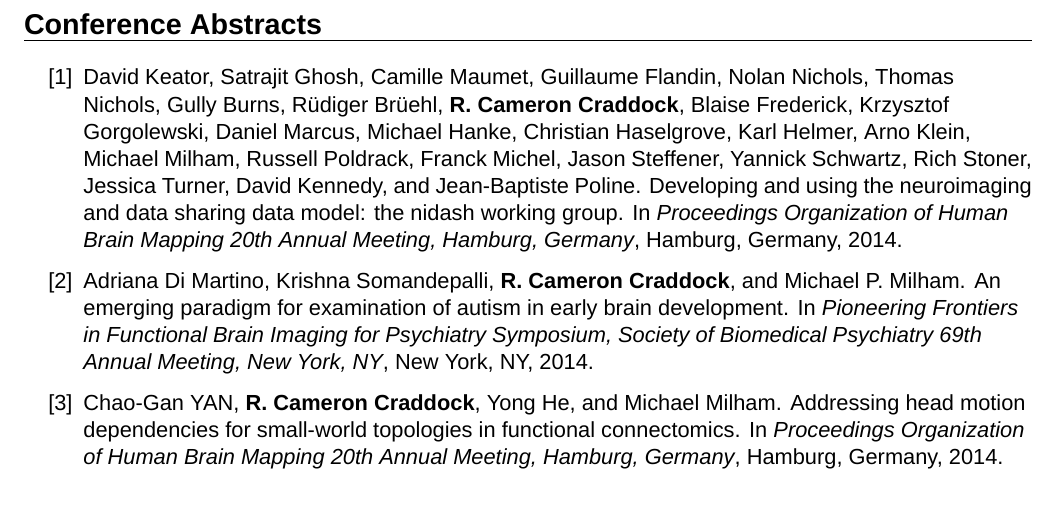
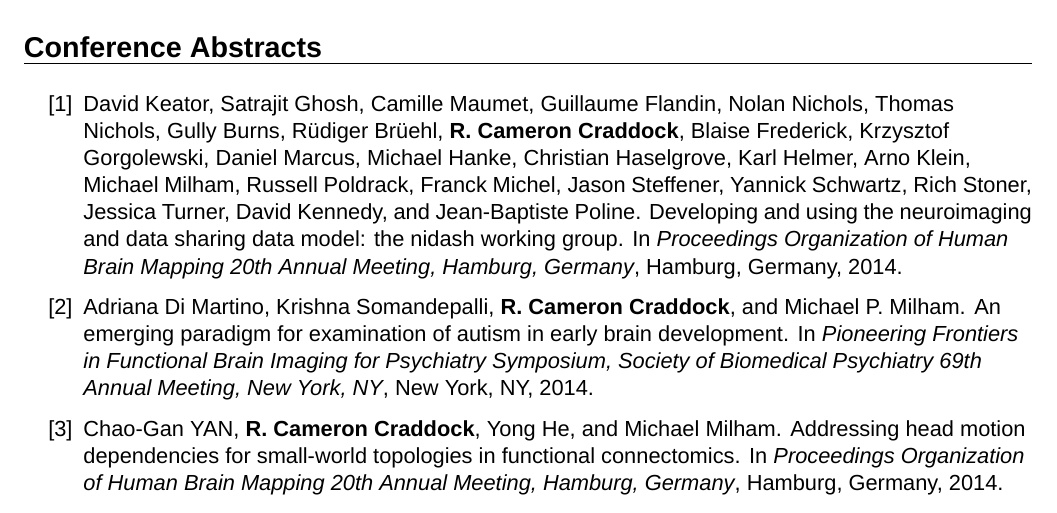
Before and after one commit to ccraddock/ccraddock_cv, a LaTeX CV (ccraddock_cv.tex): part of page 9 of 14 before the commit and part of page 8 of 14 after it, cut so that both start at the same text. Compiled offline with XeLaTeX; a missing font is replaced by an installed copy or a similar font.

Commit message:
fixed pagination

```diff
--- a/ccraddock_cv.tex
+++ b/ccraddock_cv.tex
@@ -213,8 +213,8 @@ Preprocessed functional and structural data for 539 individuals suffering from a
 \end{btSect}
 \end{flushleft}
 
-\newpage
-%\bigskip{}
+%\newpage
+\bigskip{}
 \textbf{\Large{Conference Abstracts}} \smallskip \hrule \medskip
 
 \smallskip{}
```
Also changed, not shown: ccraddock_cv_latest.pdf.
